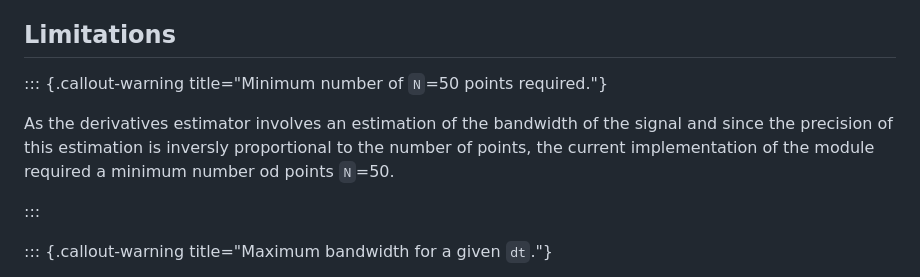
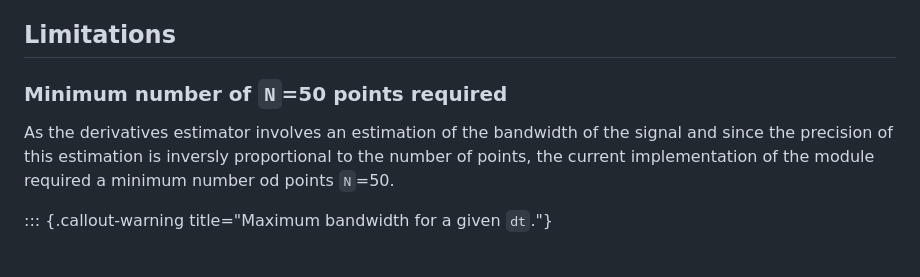
Before and after one commit to mazenalamir/ml_derivatives, a Markdown page: README.md, the part around the change. GitHub-like rendering.

```diff
--- a/README.md
+++ b/README.md
@@ -185,11 +185,9 @@ which produces the following result:
 
 ## Limitations
 
-::: {.callout-warning title="Minimum number of `N`=50 points required."}
+### Minimum number of `N`=50 points required
 
 As the derivatives estimator involves an estimation of the bandwidth of the signal and since the precision of this estimation is inversly proportional to the number of points, the current implementation of the module required a minimum number od points `N`=50.
-
-:::
 
 
 ::: {.callout-warning title="Maximum bandwidth for a given `dt`."}
```
